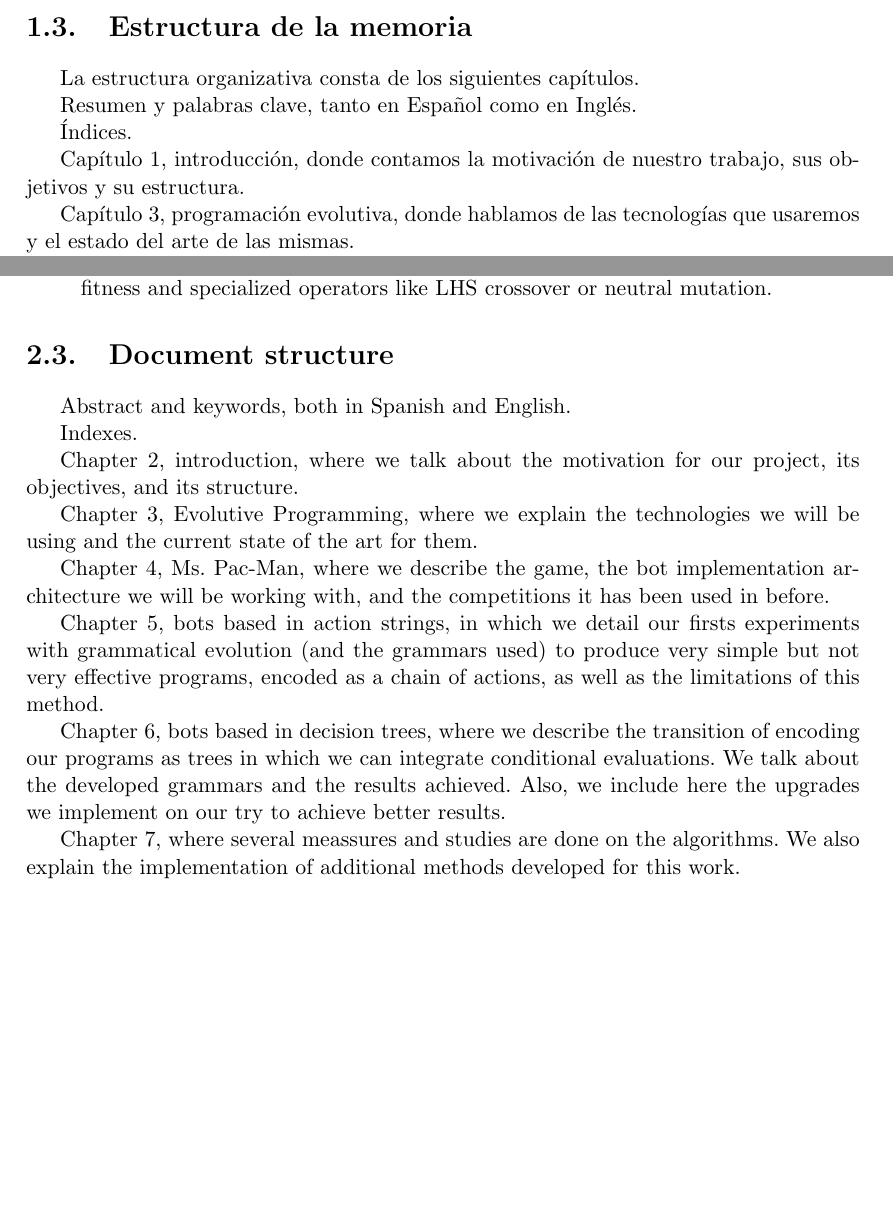
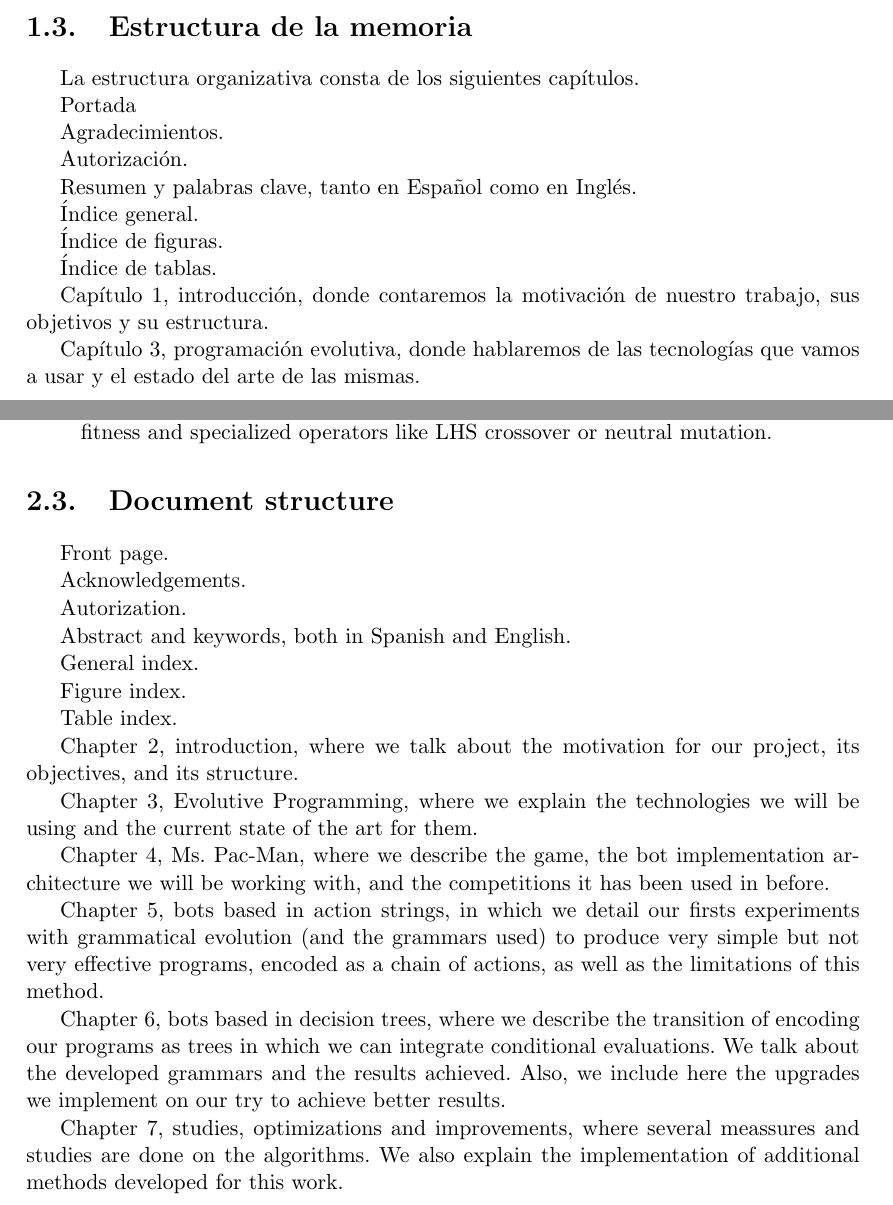
Before and after one commit to hecoding/Pac-Man, a LaTeX thesis (main.tex, which reads capitulos/introduccion.tex, capitulos/introduction.tex): two parts of pages 20 and 24 of 111 before the commit and two parts of pages 20 and 24 of 113 after it, joined at a grey line, cut so that both start at the same text, the shorter picture padded with empty space. Compiled offline with pdfLaTeX.

Commit message:
Fixed document structure

```diff
--- a/capitulos/introduccion.tex
+++ b/capitulos/introduccion.tex
@@ -32,15 +32,21 @@ Un compendio de objetivos concretos, como punto de partida y que han surgido a l
 \section{Estructura de la memoria}
 La estructura organizativa consta de los siguientes capítulos.
 
+Portada
+
+Agradecimientos.
+
+Autorización.
+
 Resumen y palabras clave, tanto en Español como en Inglés.
 
-Índices.
+Índice general.
 
-Capítulo~\ref{cap:introduccion}, introducción, donde contamos la motivación de nuestro trabajo, sus objetivos y su estructura.
+Índice de figuras.
 
-Capítulo~\ref{cap:prog_evol}, programación evolutiva, donde hablamos de las tecnologías que usaremos y el estado del arte de las mismas.
+Índice de tablas.
 
-Capítulo~\ref{cap:ms-pacman}, Ms. Pac-Man, donde describimos el juego, la arquitectura de controladores sobre la que vamos a trabajar, y comentamos las competiciones en las que se ha usado con anterioridad.
+Capítulo~\ref{cap:introduccion}, introducción, donde contaremos la motivación de nuestro trabajo, sus objetivos y su estructura.
 
-Capítulo~\ref{cap:bots-secuencia-acciones}, bots basados en secuencias de acciones, en los que se detallan nuestros primeros experimentos con evolución gramatical (así como las gramáticas utilizadas) para producir programas muy sencillos pero poco efectivos representados como cadenas de acciones prefijadas, así como las limitaciones de este sistema.
+Capítulo~\ref{cap:prog_evol}, programación evolutiva, donde hablaremos de las tecnologías que vamos a usar y el estado del arte de las mismas.
 
--- a/capitulos/introduction.tex
+++ b/capitulos/introduction.tex
@@ -30,9 +30,20 @@ A list of agreed detailed objectives to develop during the project are the follo
 \end{itemize}
 
 \section{Document structure}
+
+Front page.
+
+Acknowledgements.
+
+Autorization.
+
 Abstract and keywords, both in Spanish and English.
 
-Indexes.
+General index.
+
+Figure index.
+
+Table index.
 
 Chapter~\ref{cap:introduction}, introduction, where we talk about the motivation for our project, its objectives, and its structure.
 
@@ -44,7 +55,7 @@ Chapter~\ref{cap:bots-secuencia-acciones}, bots based in action strings, in whic
 
 Chapter~\ref{cap:bots-arboles}, bots based in decision trees, where we describe the transition of encoding our programs as trees in which we can integrate conditional evaluations. We talk about the developed grammars and the results achieved. Also, we include here the upgrades we implement on our try to achieve better results.
 
-Chapter~\ref{cap:analisis}, where several meassures and studies are done on the algorithms. We also explain the implementation of additional methods developed for this work.
+Chapter~\ref{cap:analisis}, studies, optimizations and improvements, where several meassures and studies are done on the algorithms. We also explain the implementation of additional methods developed for this work.
 
 Chapter~\ref{cap:herramienta-grafica}, graphical tool for experimentation, describes the graphical user interface we’ve developed to be able to run experiments in a fast and simple manner.
 
```
Also changed, not shown: capitulos/introduccion.tex (12 more changed lines).
